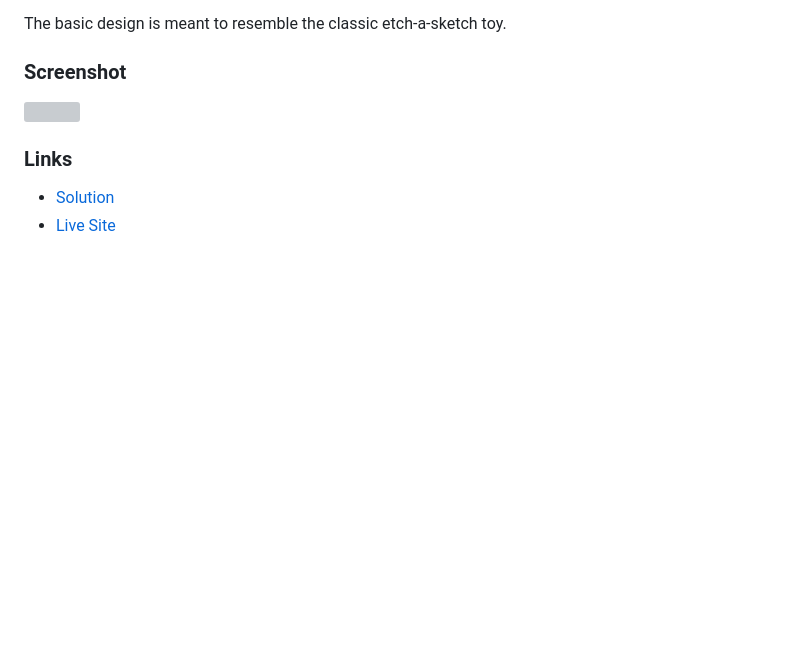
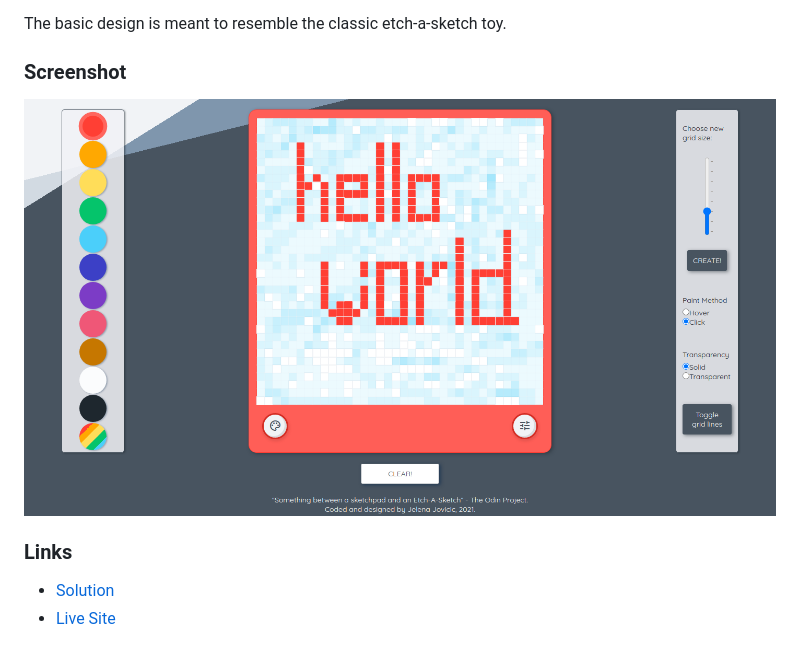
Before and after one commit to je-jo/etch-a-sketch, a Markdown page: README.md, the part around the change. GitHub-like rendering; pictures changed too: images/etchy.png (added); blank space fills up the shorter version; grey boxes are pictures that could not be loaded.

```diff
--- a/README.md
+++ b/README.md
@@ -31,7 +31,7 @@ The basic design is meant to resemble the classic etch-a-sketch toy.
 
 ### Screenshot
 
-![](images/etch.png)
+![](images/etchy.png)
 
 ### Links
 
```
Also changed, not shown: 1 other file.
